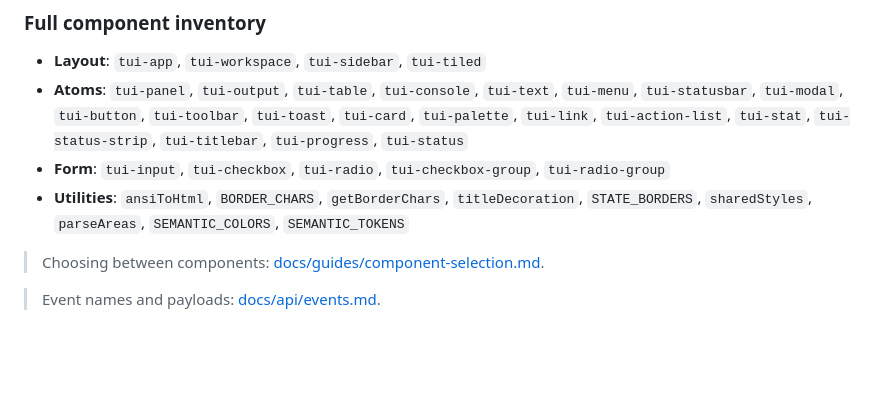
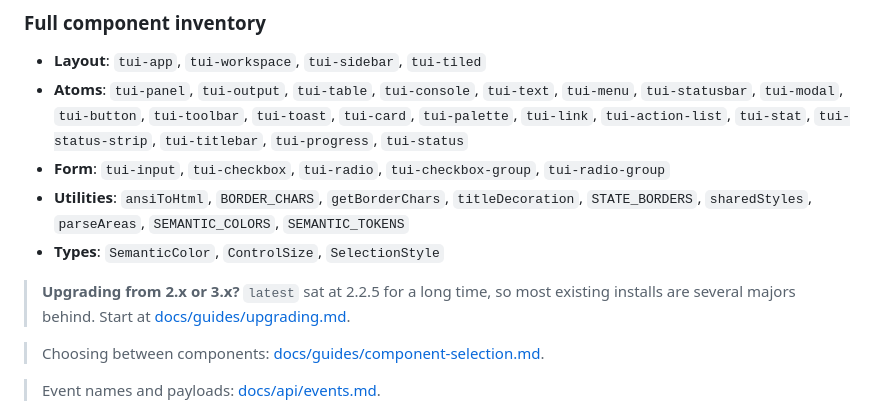
Before and after one commit to brangor/retro-tui, a Markdown page: README.md, the part around the change. Rendered like a GitHub page; blank space fills up the shorter version.

```diff
--- a/README.md
+++ b/README.md
@@ -175,6 +175,11 @@ Static text with ANSI color support.
 - **Atoms**: `tui-panel`, `tui-output`, `tui-table`, `tui-console`, `tui-text`, `tui-menu`, `tui-statusbar`, `tui-modal`, `tui-button`, `tui-toolbar`, `tui-toast`, `tui-card`, `tui-palette`, `tui-link`, `tui-action-list`, `tui-stat`, `tui-status-strip`, `tui-titlebar`, `tui-progress`, `tui-status`
 - **Form**: `tui-input`, `tui-checkbox`, `tui-radio`, `tui-checkbox-group`, `tui-radio-group`
 - **Utilities**: `ansiToHtml`, `BORDER_CHARS`, `getBorderChars`, `titleDecoration`, `STATE_BORDERS`, `sharedStyles`, `parseAreas`, `SEMANTIC_COLORS`, `SEMANTIC_TOKENS`
+- **Types**: `SemanticColor`, `ControlSize`, `SelectionStyle`
+
+> **Upgrading from 2.x or 3.x?** `latest` sat at 2.2.5 for a long time, so most
+> existing installs are several majors behind. Start at
+> [docs/guides/upgrading.md](docs/guides/upgrading.md).
 
 > Choosing between components: [docs/guides/component-selection.md](docs/guides/component-selection.md).
 
```
Also changed, not shown: docs/guides/upgrading.md (added, +127 -0 lines).
